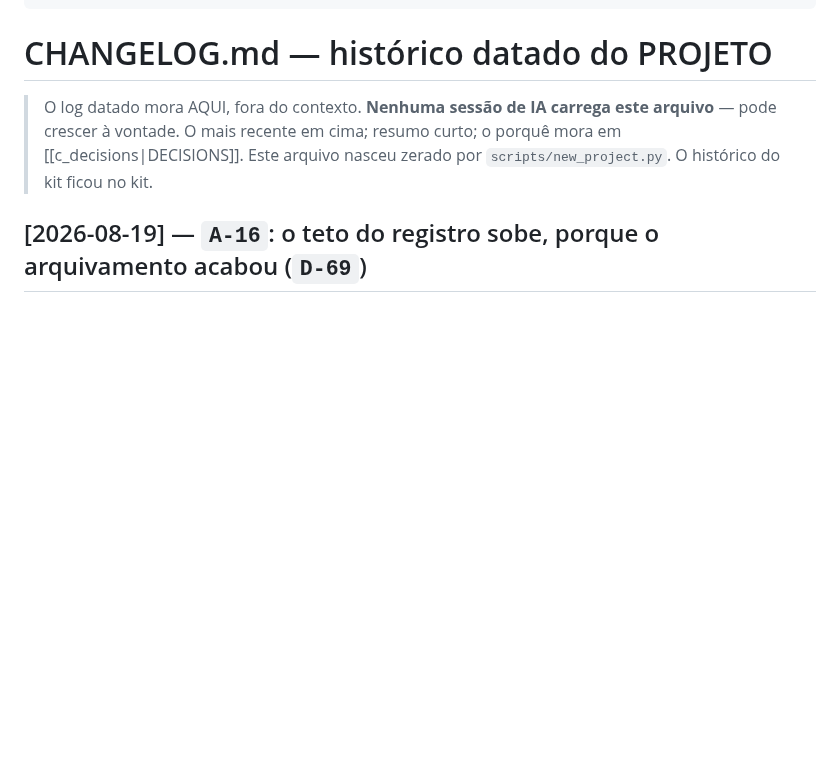
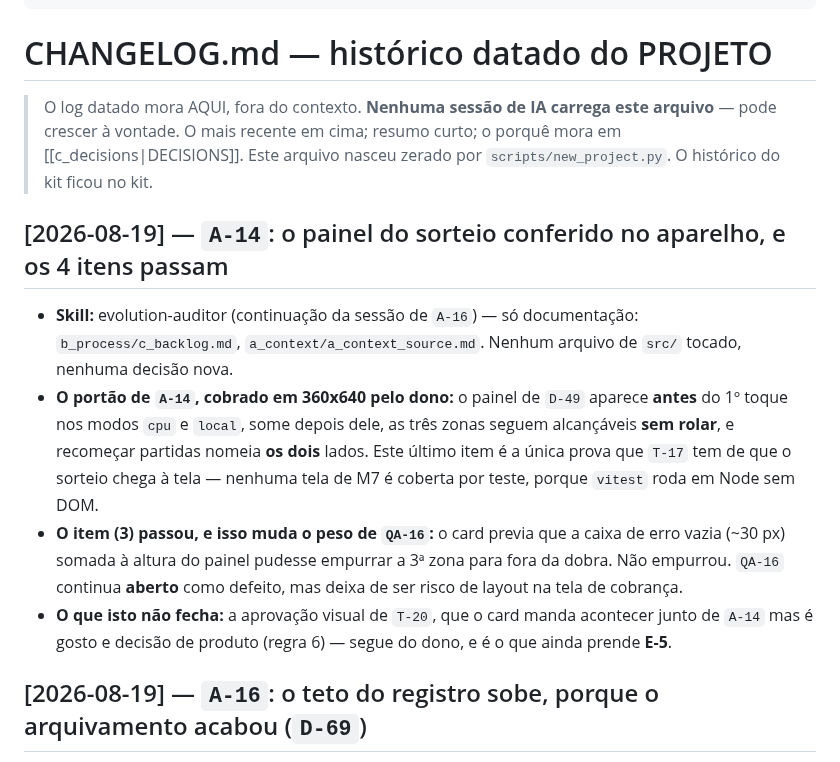
Before and after one commit to gustavomot4/tapgo-v2, a Markdown page: 77777777_TAPGO_Project_DOCs/d_history/a_changelog.md, the part around the change. Rendered like a GitHub page; blank space fills up the shorter version.

```diff
--- a/77777777_TAPGO_Project_DOCs/d_history/a_changelog.md
+++ b/77777777_TAPGO_Project_DOCs/d_history/a_changelog.md
@@ -6,6 +6,12 @@ status: atual
 
 > O log datado mora AQUI, fora do contexto. **Nenhuma sessão de IA carrega este arquivo** — pode crescer à vontade. O mais recente em cima; resumo curto; o porquê mora em [[c_decisions|DECISIONS]].
 > Este arquivo nasceu zerado por `scripts/new_project.py`. O histórico do kit ficou no kit.
+
+## [2026-08-19] — `A-14`: o painel do sorteio conferido no aparelho, e os 4 itens passam
+- **Skill:** evolution-auditor (continuação da sessão de `A-16`) — só documentação: `b_process/c_backlog.md`, `a_context/a_context_source.md`. Nenhum arquivo de `src/` tocado, nenhuma decisão nova.
+- **O portão de `A-14`, cobrado em 360x640 pelo dono:** o painel de `D-49` aparece **antes** do 1º toque nos modos `cpu` e `local`, some depois dele, as três zonas seguem alcançáveis **sem rolar**, e recomeçar partidas nomeia **os dois** lados. Este último item é a única prova que `T-17` tem de que o sorteio chega à tela — nenhuma tela de M7 é coberta por teste, porque `vitest` roda em Node sem DOM.
+- **O item (3) passou, e isso muda o peso de `QA-16`:** o card previa que a caixa de erro vazia (~30 px) somada à altura do painel pudesse empurrar a 3ª zona para fora da dobra. Não empurrou. `QA-16` continua **aberto** como defeito, mas deixa de ser risco de layout na tela de cobrança.
+- **O que isto não fecha:** a aprovação visual de `T-20`, que o card manda acontecer junto de `A-14` mas é gosto e decisão de produto (regra 6) — segue do dono, e é o que ainda prende **E-5**.
 
 ## [2026-08-19] — `A-16`: o teto do registro sobe, porque o arquivamento acabou (`D-69`)
 - **Skill:** evolution-auditor — sessão de kit, não de módulo: `scripts/check.py`, `a_context/c_decisions.md`, `a_context/a_context_source.md`, `b_process/c_backlog.md`, `README.md`, `e_qa/README.md` e a nota nova `e_qa/a16_teto_do_registro.md`. Nenhum arquivo de `src/` tocado.
```
Also changed, not shown: 77777777_TAPGO_Project_DOCs/a_context/a_context_source.md (+3 -3 lines), 77777777_TAPGO_Project_DOCs/b_process/c_backlog.md (+1 -1 lines).
